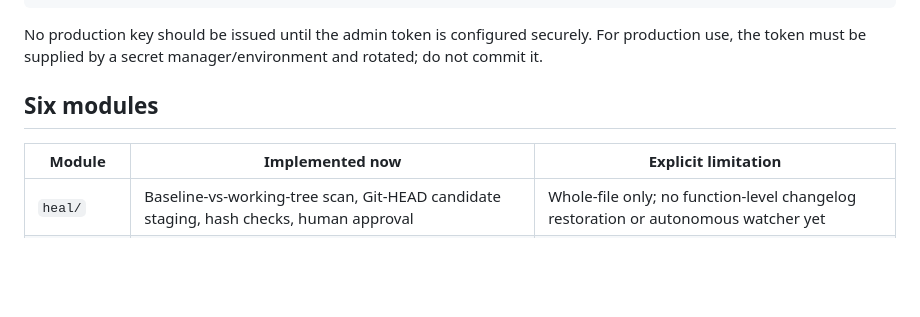
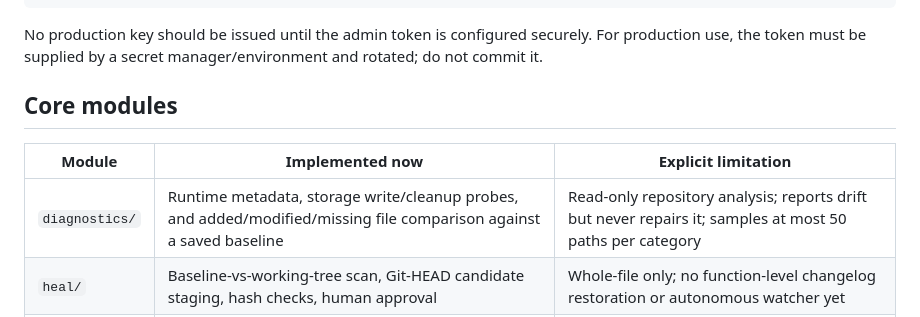
Before and after one commit to musombi123/RevelaAI, a Markdown page: core-zero/README.md, the part around the change. Drawn GitHub-style; blank space fills up the shorter version.

Commit message:
docs(usect-zero): document diagnostics module

```diff
--- a/core-zero/README.md
+++ b/core-zero/README.md
@@ -43,10 +43,11 @@ USECT_ZERO_ADMIN_TOKEN='replace-with-a-long-local-secret' ./core-zero/usect-zero
 
 No production key should be issued until the admin token is configured securely. For production use, the token must be supplied by a secret manager/environment and rotated; do not commit it.
 
-## Six modules
+## Core modules
 
 | Module | Implemented now | Explicit limitation |
 |---|---|---|
+| `diagnostics/` | Runtime metadata, storage write/cleanup probes, and added/modified/missing file comparison against a saved baseline | Read-only repository analysis; reports drift but never repairs it; samples at most 50 paths per category |
 | `heal/` | Baseline-vs-working-tree scan, Git-HEAD candidate staging, hash checks, human approval | Whole-file only; no function-level changelog restoration or autonomous watcher yet |
 | `assemble/` | BOM + SVG wiring overview + placeholder flash instructions + simple STL for one registered sensor fixture | Not a generic CAD/ECAD/firmware generator; artifacts require technical review |
 | `radar/` | Offline strict-semver comparison and +30% benchmark rule | No unattended internet scan; imported evidence required |
```
